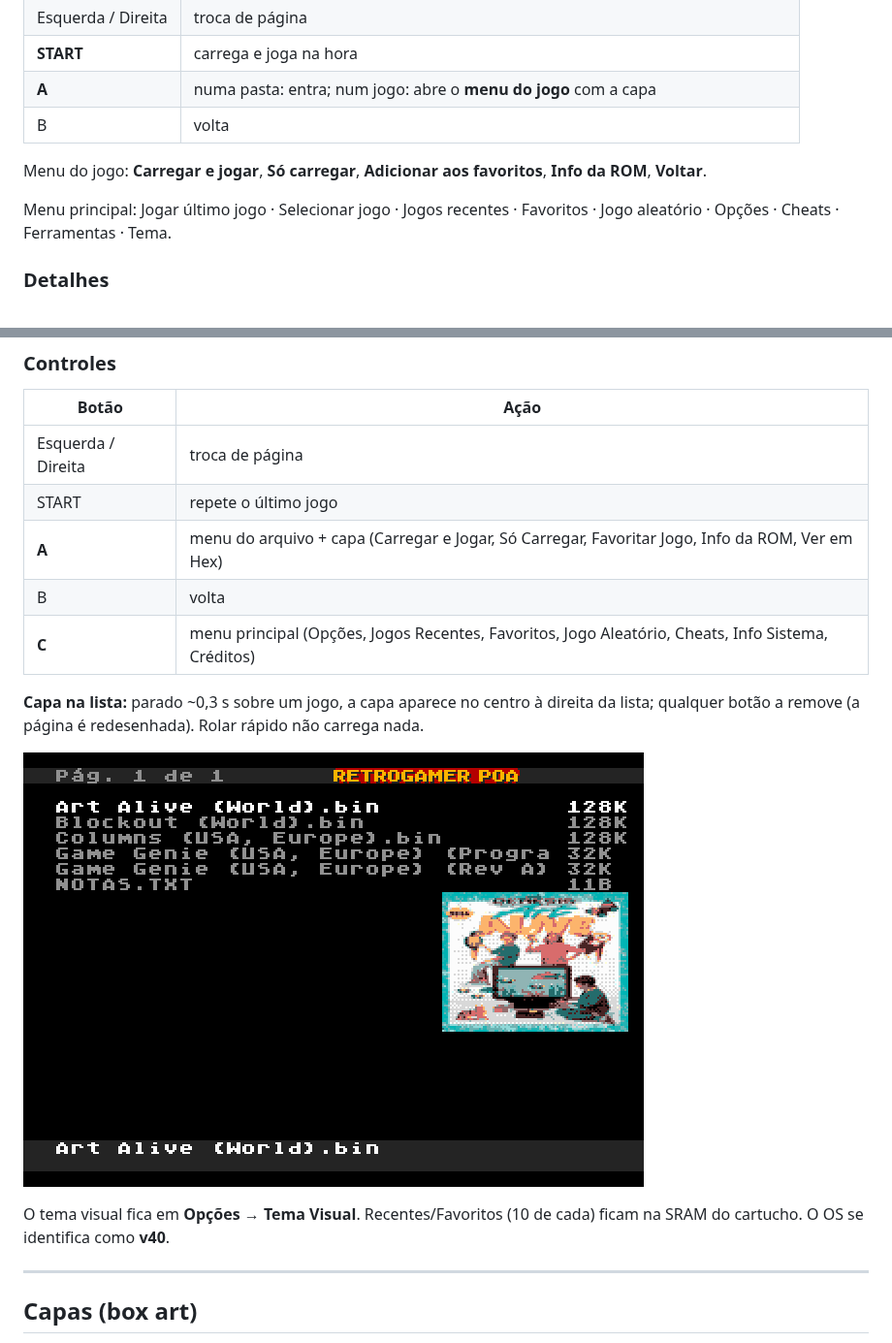
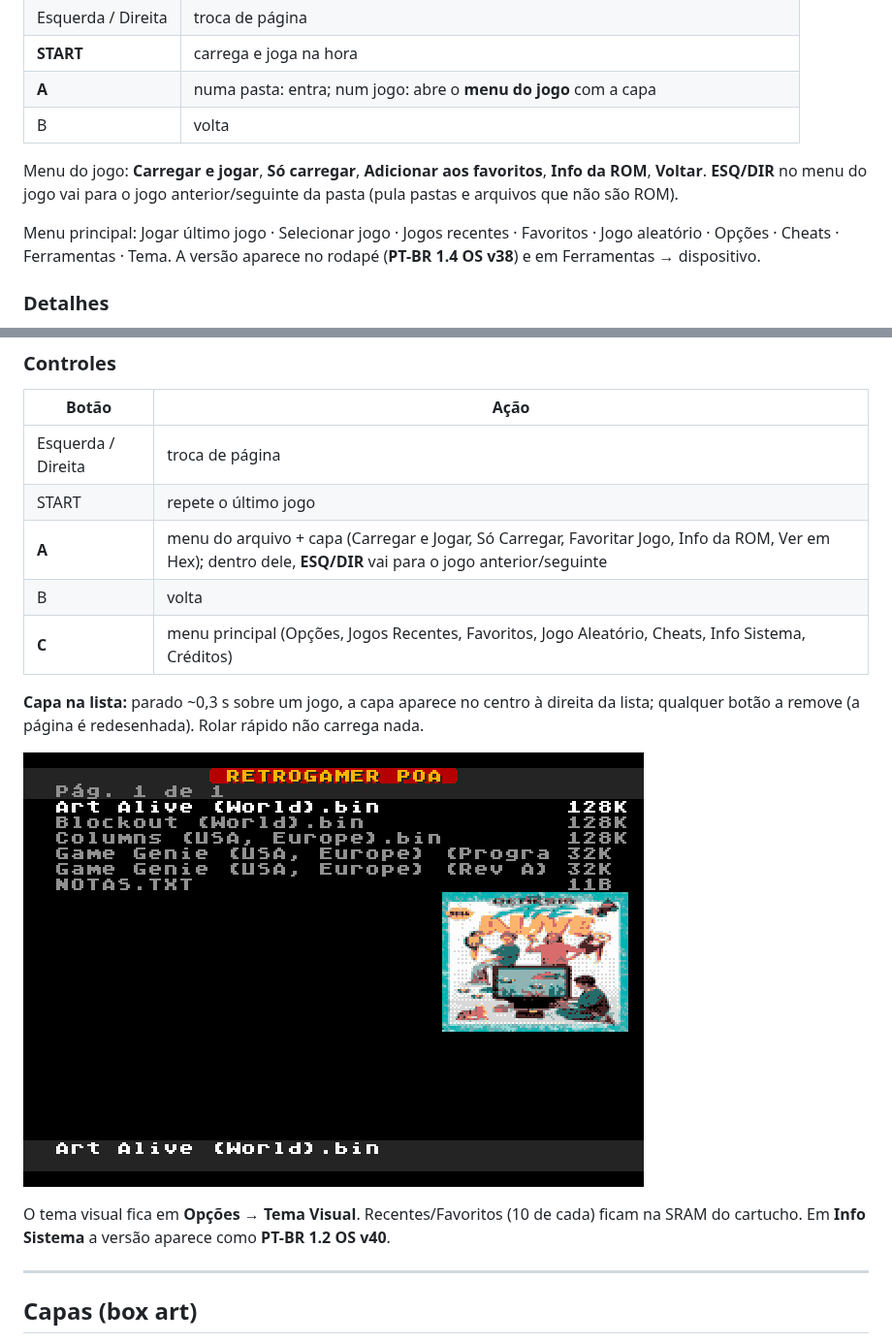
Before and after one commit to opssemnik/Firmware-MD-Everdrive-v1-v2-v3-Customizada-e-Corrigida-para-clones, a Markdown page: README.md, 2 parts joined by grey strips. Shown at 97% size. GitHub-like rendering; pictures changed too: v3/screens/lista_com_capa.png.

```diff
--- a/README.md
+++ b/README.md
@@ -59,9 +59,10 @@ checksum, então o cartucho não fica "brickado".
 | B | volta |
 
 Menu do jogo: **Carregar e jogar**, **Só carregar**, **Adicionar aos favoritos**, **Info da ROM**, **Voltar**.
+**ESQ/DIR** no menu do jogo vai para o jogo anterior/seguinte da pasta (pula pastas e arquivos que não são ROM).
 
 Menu principal: Jogar último jogo · Selecionar jogo · Jogos recentes · Favoritos · Jogo aleatório ·
-Opções · Cheats · Ferramentas · Tema.
+Opções · Cheats · Ferramentas · Tema. A versão aparece no rodapé (**PT-BR 1.4 OS v38**) e em Ferramentas → dispositivo.
 
 ### Detalhes
 - Recentes e Favoritos (8 de cada) ficam no mesmo bloco de flash das opções (`0x30000`); a flash só é regravada quando a lista muda.
@@ -81,7 +82,7 @@ O v3 carrega o OS do cartão SD. Renomeie `MDOS.ptbr.BIN` para **`MDOS.BIN`** e
 |---|---|
 | Esquerda / Direita | troca de página |
 | START | repete o último jogo |
-| **A** | menu do arquivo + capa (Carregar e Jogar, Só Carregar, Favoritar Jogo, Info da ROM, Ver em Hex) |
+| **A** | menu do arquivo + capa (Carregar e Jogar, Só Carregar, Favoritar Jogo, Info da ROM, Ver em Hex); dentro dele, **ESQ/DIR** vai para o jogo anterior/seguinte |
 | B | volta |
 | **C** | menu principal (Opções, Jogos Recentes, Favoritos, Jogo Aleatório, Cheats, Info Sistema, Créditos) |
 
@@ -90,7 +91,7 @@ qualquer botão a remove (a página é redesenhada). Rolar rápido não carrega
 
 ![Capa na lista (v3)](v3/screens/lista_com_capa.png)
 
-O tema visual fica em **Opções → Tema Visual**. Recentes/Favoritos (10 de cada) ficam na SRAM do cartucho. O OS se identifica como **v40**.
+O tema visual fica em **Opções → Tema Visual**. Recentes/Favoritos (10 de cada) ficam na SRAM do cartucho. Em **Info Sistema** a versão aparece como **PT-BR 1.2 OS v40**.
 
 ---
 
```
Also changed, not shown: other parts of README.md (+2 -2 lines), CHANGELOG.md (+20 -0 lines), v1mod/screens/menu_principal.png, v1mod/screens/temas.png, v3/screens/menu_do_arquivo.png (added), 10 other files.
